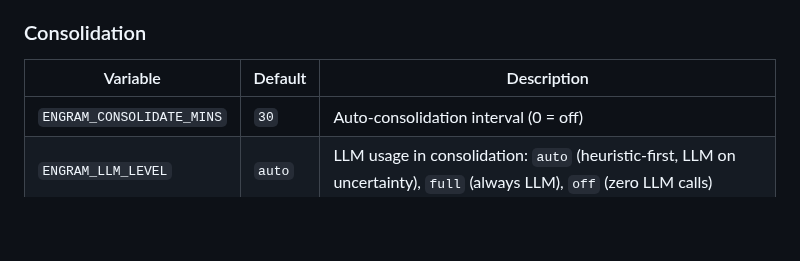
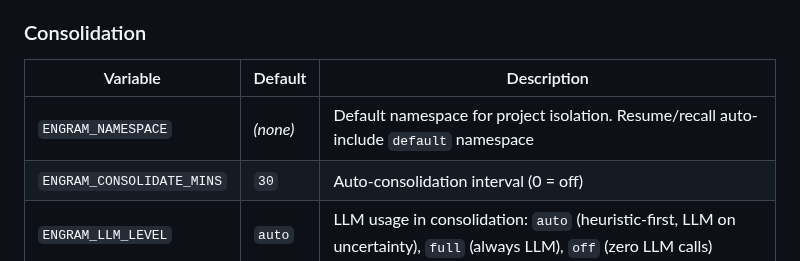
Before and after one commit to kael-bit/engram-rs, a Markdown page: README.md, the part around the change. GitHub-like rendering; blank space fills up the shorter version.

Commit message:
docs: add ENGRAM_NAMESPACE to config table, directional merge rule to ARCHITECTURE

```diff
--- a/README.md
+++ b/README.md
@@ -361,6 +361,7 @@ All default to `ENGRAM_LLM_MODEL` if not set. If you only set one model, everyth
 
 | Variable | Default | Description |
 |----------|---------|-------------|
+| `ENGRAM_NAMESPACE` | *(none)* | Default namespace for project isolation. Resume/recall auto-include `default` namespace |
 | `ENGRAM_CONSOLIDATE_MINS` | `30` | Auto-consolidation interval (0 = off) |
 | `ENGRAM_LLM_LEVEL` | `auto` | LLM usage in consolidation: `auto` (heuristic-first, LLM on uncertainty), `full` (always LLM), `off` (zero LLM calls) |
 | `ENGRAM_AUTO_MERGE` | `false` | Enable LLM merge in auto-consolidation |
```
Also changed, not shown: docs/ARCHITECTURE.md (+5 -0 lines).
